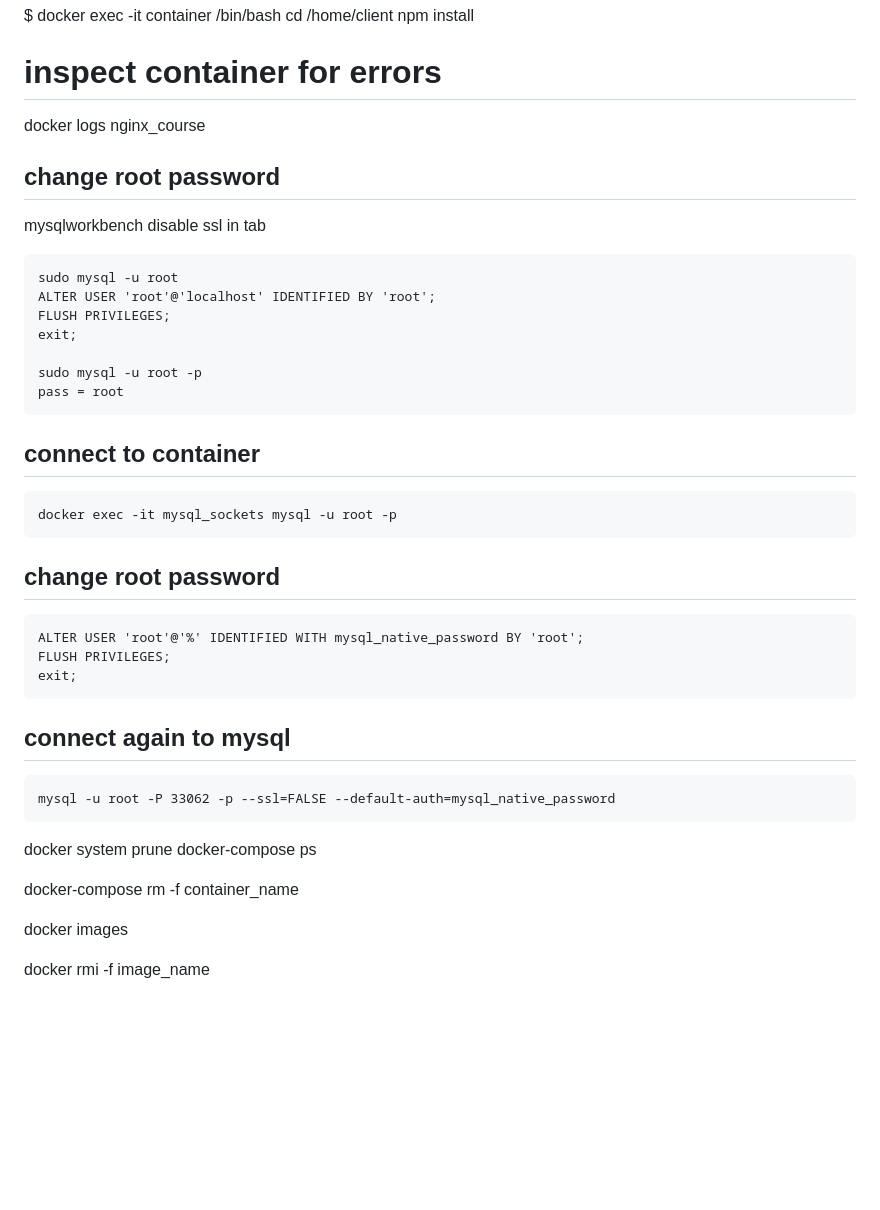
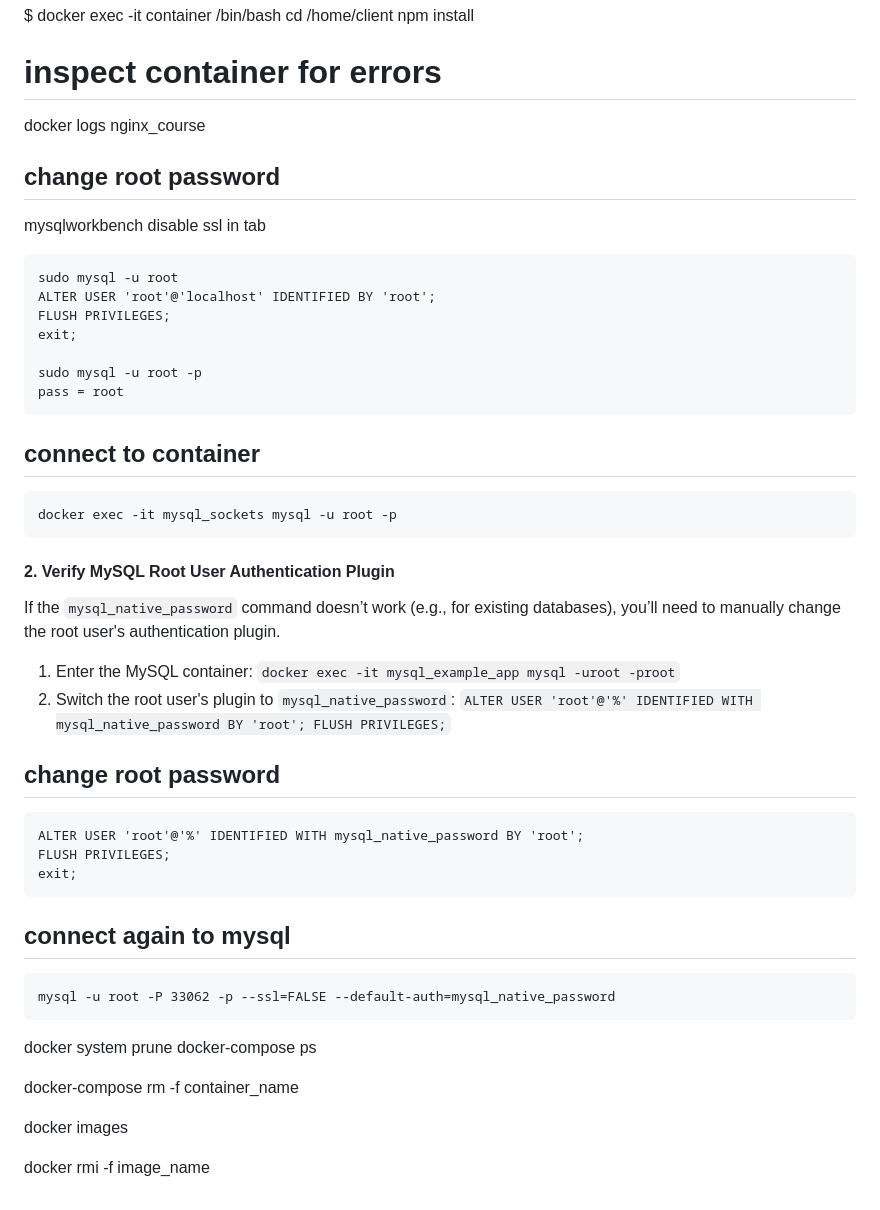
Before and after one commit to seriiserii825/Knowledge-base_, a Markdown page: Docker/docker.md, the part around the change printed below. Rendered like a GitHub page; blank space fills up the shorter version.

Commit message:
feat: docker phpmyadmin error fixed

````diff
--- a/Docker/docker.md
+++ b/Docker/docker.md
@@ -118,9 +126,11 @@ cd /home/client
 npm install
 
 # inspect container for errors
+
 docker logs nginx_course
 
 ## change root password
+
 mysqlworkbench disable ssl in tab
 
 ```
@@ -134,11 +144,22 @@ pass = root
 ```
 
 ## connect to container
+
 ```
 docker exec -it mysql_sockets mysql -u root -p
 ```
 
+#### 2\. **Verify MySQL Root User Authentication Plugin**
+
+If the `mysql_native_password` command doesn’t work (e.g., for existing databases), you’ll need to manually change the root user's authentication plugin.
+
+1. Enter the MySQL container:
+   `docker exec -it mysql_example_app mysql -uroot -proot`
+2. Switch the root user's plugin to `mysql_native_password`:
+   `ALTER USER 'root'@'%' IDENTIFIED WITH mysql_native_password BY 'root'; FLUSH PRIVILEGES;`
+
 ## change root password
+
 ```
 ALTER USER 'root'@'%' IDENTIFIED WITH mysql_native_password BY 'root';
 FLUSH PRIVILEGES;
@@ -146,16 +167,22 @@ exit;
 ```
 
 ## connect again to mysql
+
 ```
 mysql -u root -P 33062 -p --ssl=FALSE --default-auth=mysql_native_password
 ```
 
-
 docker system prune
 docker-compose ps
+
 <!-- remove container -->
+
 docker-compose rm -f container_name
+
 <!-- view images -->
+
 docker images
+
 <!-- remove image -->
+
 docker rmi -f image_name
````
Also changed, not shown: other parts of Docker/docker.md (+9 -1 lines).
